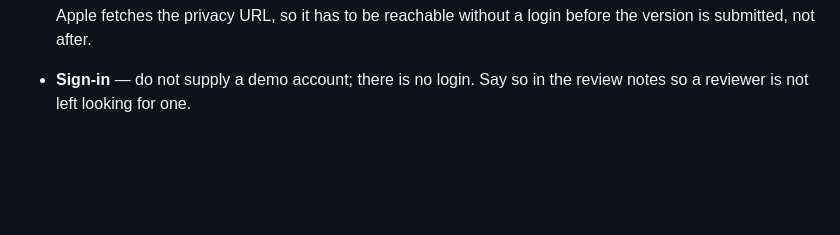
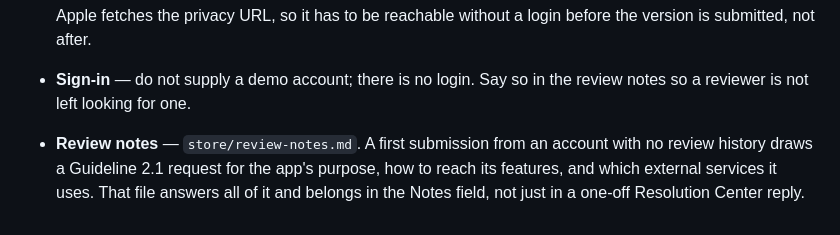
Before and after one commit to Aliii3/unibud, a Markdown page: store/listing.md, the part around the change. Rendered like a GitHub page; blank space fills up the shorter version.

```diff
--- a/store/listing.md
+++ b/store/listing.md
@@ -102,3 +102,8 @@ Everything stays on your device. No account, no sync, no tracking.
   before the version is submitted, not after.
 - **Sign-in** — do not supply a demo account; there is no login. Say so in
   the review notes so a reviewer is not left looking for one.
+- **Review notes** — `store/review-notes.md`. A first submission from an
+  account with no review history draws a Guideline 2.1 request for the
+  app's purpose, how to reach its features, and which external services it
+  uses. That file answers all of it and belongs in the Notes field, not
+  just in a one-off Resolution Center reply.
```
Also changed, not shown: store/review-notes.md (added, +186 -0 lines).
